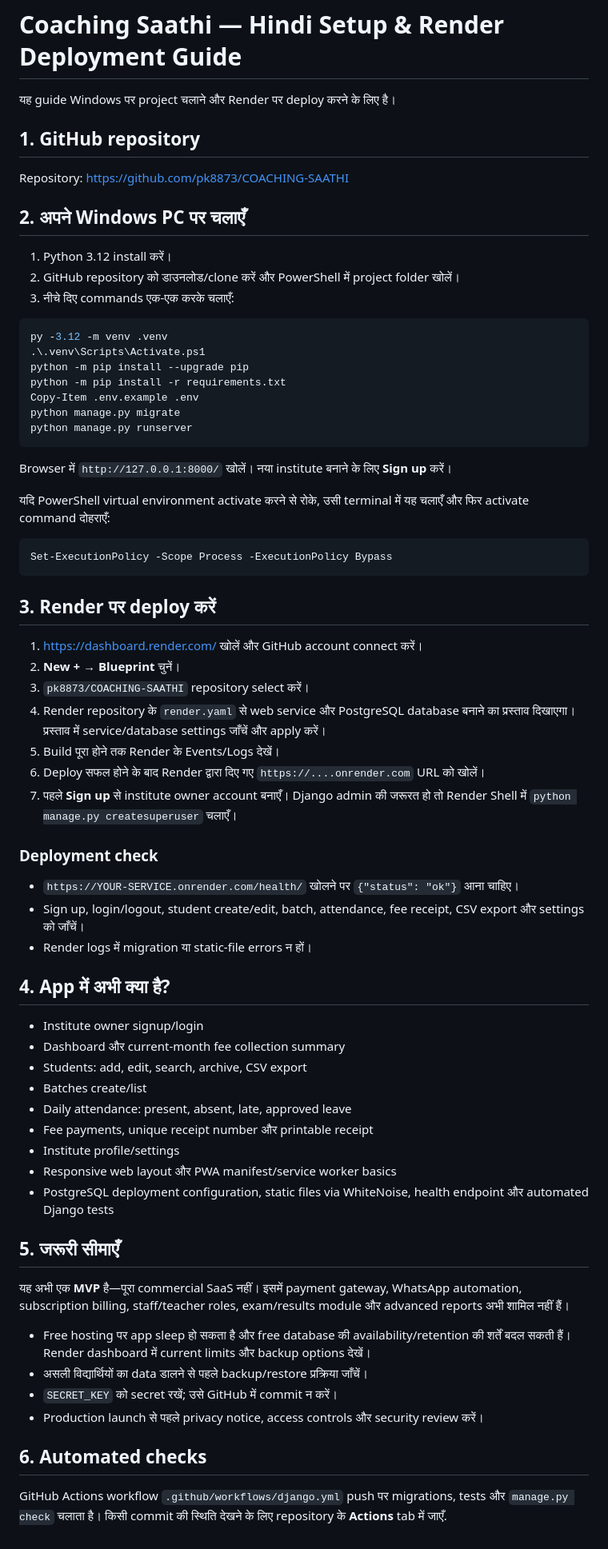
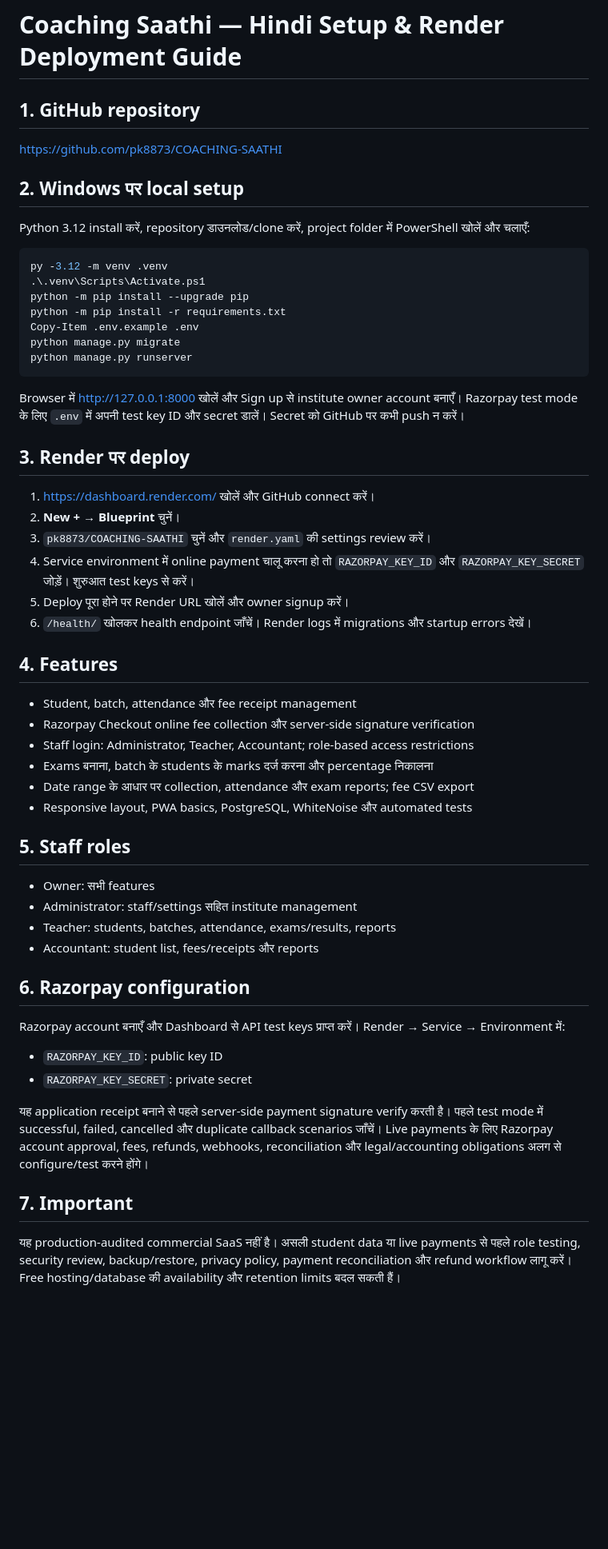
Before and after one commit to pk8873/COACHING-SAATHI, a Markdown page: docs/DEPLOY_RENDER_HI.md, the part around the change. Shown at 80% size. GitHub-like rendering; blank space fills up the shorter version.

Commit message:
Update Hindi guide for new features and Razorpay setup

````diff
--- a/docs/DEPLOY_RENDER_HI.md
+++ b/docs/DEPLOY_RENDER_HI.md
@@ -1,16 +1,10 @@
 # Coaching Saathi — Hindi Setup & Render Deployment Guide
 
-यह guide Windows पर project चलाने और Render पर deploy करने के लिए है।
+## 1. GitHub repository
+https://github.com/pk8873/COACHING-SAATHI
 
-## 1. GitHub repository
-
-Repository: https://github.com/pk8873/COACHING-SAATHI
-
-## 2. अपने Windows PC पर चलाएँ
-
-1. Python 3.12 install करें।
-2. GitHub repository को डाउनलोड/clone करें और PowerShell में project folder खोलें।
-3. नीचे दिए commands एक-एक करके चलाएँ:
+## 2. Windows पर local setup
+Python 3.12 install करें, repository डाउनलोड/clone करें, project folder में PowerShell खोलें और चलाएँ:
 
 ```powershell
 py -3.12 -m venv .venv
@@ -22,51 +16,36 @@ python manage.py migrate
 python manage.py runserver
 ```
 
-Browser में `http://127.0.0.1:8000/` खोलें। नया institute बनाने के लिए **Sign up** करें।
+Browser में http://127.0.0.1:8000 खोलें और Sign up से institute owner account बनाएँ। Razorpay test mode के लिए `.env` में अपनी test key ID और secret डालें। Secret को GitHub पर कभी push न करें।
 
-यदि PowerShell virtual environment activate करने से रोके, उसी terminal में यह चलाएँ और फिर activate command दोहराएँ:
+## 3. Render पर deploy
+1. https://dashboard.render.com/ खोलें और GitHub connect करें।
+2. **New + → Blueprint** चुनें।
+3. `pk8873/COACHING-SAATHI` चुनें और `render.yaml` की settings review करें।
+4. Service environment में online payment चालू करना हो तो `RAZORPAY_KEY_ID` और `RAZORPAY_KEY_SECRET` जोड़ें। शुरुआत test keys से करें।
+5. Deploy पूरा होने पर Render URL खोलें और owner signup करें।
+6. `/health/` खोलकर health endpoint जाँचें। Render logs में migrations और startup errors देखें।
 
-```powershell
-Set-ExecutionPolicy -Scope Process -ExecutionPolicy Bypass
-```
+## 4. Features
+- Student, batch, attendance और fee receipt management
+- Razorpay Checkout online fee collection और server-side signature verification
+- Staff login: Administrator, Teacher, Accountant; role-based access restrictions
+- Exams बनाना, batch के students के marks दर्ज करना और percentage निकालना
+- Date range के आधार पर collection, attendance और exam reports; fee CSV export
+- Responsive layout, PWA basics, PostgreSQL, WhiteNoise और automated tests
 
-## 3. Render पर deploy करें
+## 5. Staff roles
+- Owner: सभी features
+- Administrator: staff/settings सहित institute management
+- Teacher: students, batches, attendance, exams/results, reports
+- Accountant: student list, fees/receipts और reports
 
-1. https://dashboard.render.com/ खोलें और GitHub account connect करें।
-2. **New + → Blueprint** चुनें।
-3. `pk8873/COACHING-SAATHI` repository select करें।
-4. Render repository के `render.yaml` से web service और PostgreSQL database बनाने का प्रस्ताव दिखाएगा। प्रस्ताव में service/database settings जाँचें और apply करें।
-5. Build पूरा होने तक Render के Events/Logs देखें।
-6. Deploy सफल होने के बाद Render द्वारा दिए गए `https://....onrender.com` URL को खोलें।
-7. पहले **Sign up** से institute owner account बनाएँ। Django admin की जरूरत हो तो Render Shell में `python manage.py createsuperuser` चलाएँ।
+## 6. Razorpay configuration
+Razorpay account बनाएँ और Dashboard से API test keys प्राप्त करें। Render → Service → Environment में:
+- `RAZORPAY_KEY_ID`: public key ID
+- `RAZORPAY_KEY_SECRET`: private secret
 
-### Deployment check
+यह application receipt बनाने से पहले server-side payment signature verify करती है। पहले test mode में successful, failed, cancelled और duplicate callback scenarios जाँचें। Live payments के लिए Razorpay account approval, fees, refunds, webhooks, reconciliation और legal/accounting obligations अलग से configure/test करने होंगे।
 
-- `https://YOUR-SERVICE.onrender.com/health/` खोलने पर `{"status": "ok"}` आना चाहिए।
-- Sign up, login/logout, student create/edit, batch, attendance, fee receipt, CSV export और settings को जाँचें।
-- Render logs में migration या static-file errors न हों।
-
-## 4. App में अभी क्या है?
-
-- Institute owner signup/login
-- Dashboard और current-month fee collection summary
-- Students: add, edit, search, archive, CSV export
-- Batches create/list
-- Daily attendance: present, absent, late, approved leave
-- Fee payments, unique receipt number और printable receipt
-- Institute profile/settings
-- Responsive web layout और PWA manifest/service worker basics
-- PostgreSQL deployment configuration, static files via WhiteNoise, health endpoint और automated Django tests
-
-## 5. जरूरी सीमाएँ
-
-यह अभी एक **MVP** है—पूरा commercial SaaS नहीं। इसमें payment gateway, WhatsApp automation, subscription billing, staff/teacher roles, exam/results module और advanced reports अभी शामिल नहीं हैं।
-
-- Free hosting पर app sleep हो सकता है और free database की availability/retention की शर्तें बदल सकती हैं। Render dashboard में current limits और backup options देखें।
-- असली विद्यार्थियों का data डालने से पहले backup/restore प्रक्रिया जाँचें।
-- `SECRET_KEY` को secret रखें; उसे GitHub में commit न करें।
-- Production launch से पहले privacy notice, access controls और security review करें।
-
-## 6. Automated checks
-
-GitHub Actions workflow `.github/workflows/django.yml` push पर migrations, tests और `manage.py check` चलाता है। किसी commit की स्थिति देखने के लिए repository के **Actions** tab में जाएँ.
+## 7. Important
+यह production-audited commercial SaaS नहीं है। असली student data या live payments से पहले role testing, security review, backup/restore, privacy policy, payment reconciliation और refund workflow लागू करें। Free hosting/database की availability और retention limits बदल सकती हैं।
````
